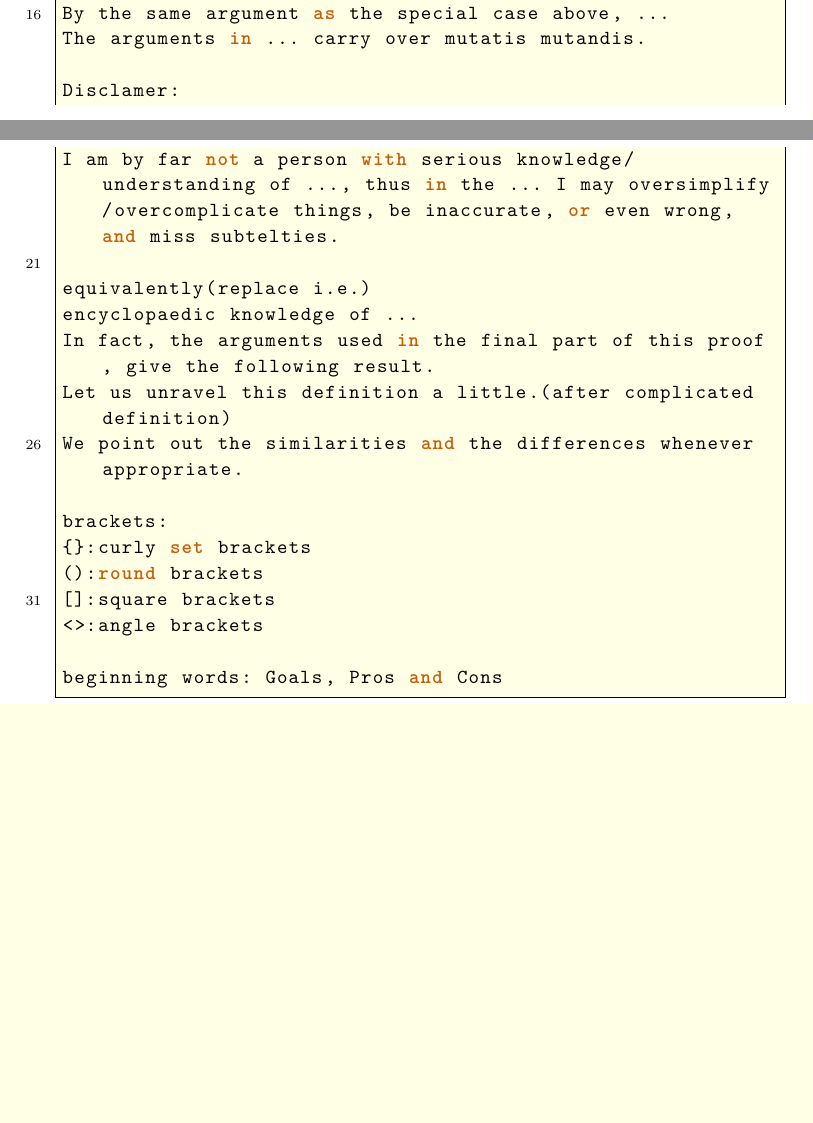
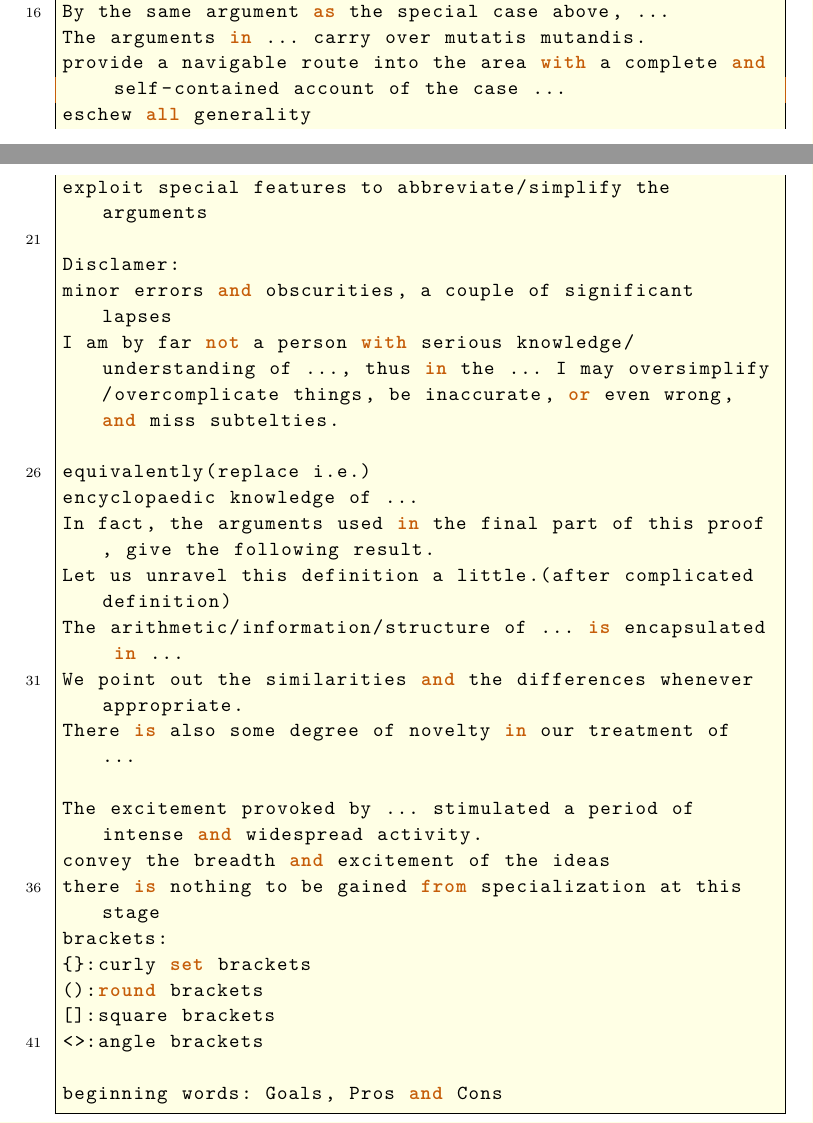
Before and after one commit to ramified/codelearning, a LaTeX paper (code.tex): two parts of pages 22 and 23 of 23 before the commit and two parts of pages 22 and 23 of 24 after it, joined at a grey line, cut so that both start at the same text, the shorter picture padded with empty space. Compiled offline with XeLaTeX.

Commit message:
add several sentences

```diff
--- a/code.tex
+++ b/code.tex
@@ -1157,16 +1157,25 @@ example and generalization:
 prototypical example
 By the same argument as the special case above, ...
 The arguments in ... carry over mutatis mutandis.
+provide a navigable route into the area with a complete and self-contained account of the case ...
+eschew all generality
+exploit special features to abbreviate/simplify the arguments
 
 Disclamer:
+minor errors and obscurities, a couple of significant lapses
 I am by far not a person with serious knowledge/understanding of ..., thus in the ... I may oversimplify/overcomplicate things, be inaccurate, or even wrong, and miss subtelties.
 
 equivalently(replace i.e.)
 encyclopaedic knowledge of ...
 In fact, the arguments used in the final part of this proof, give the following result.
 Let us unravel this definition a little.(after complicated definition)
+The arithmetic/information/structure of ... is encapsulated in ...
 We point out the similarities and the differences whenever appropriate.
+There is also some degree of novelty in our treatment of ...
 
+The excitement provoked by ... stimulated a period of intense and widespread activity.
+convey the breadth and excitement of the ideas
+there is nothing to be gained from specialization at this stage
 brackets:
 {}:curly set brackets
 ():round brackets
```
Also changed, not shown: code.pdf, 3 other files.
